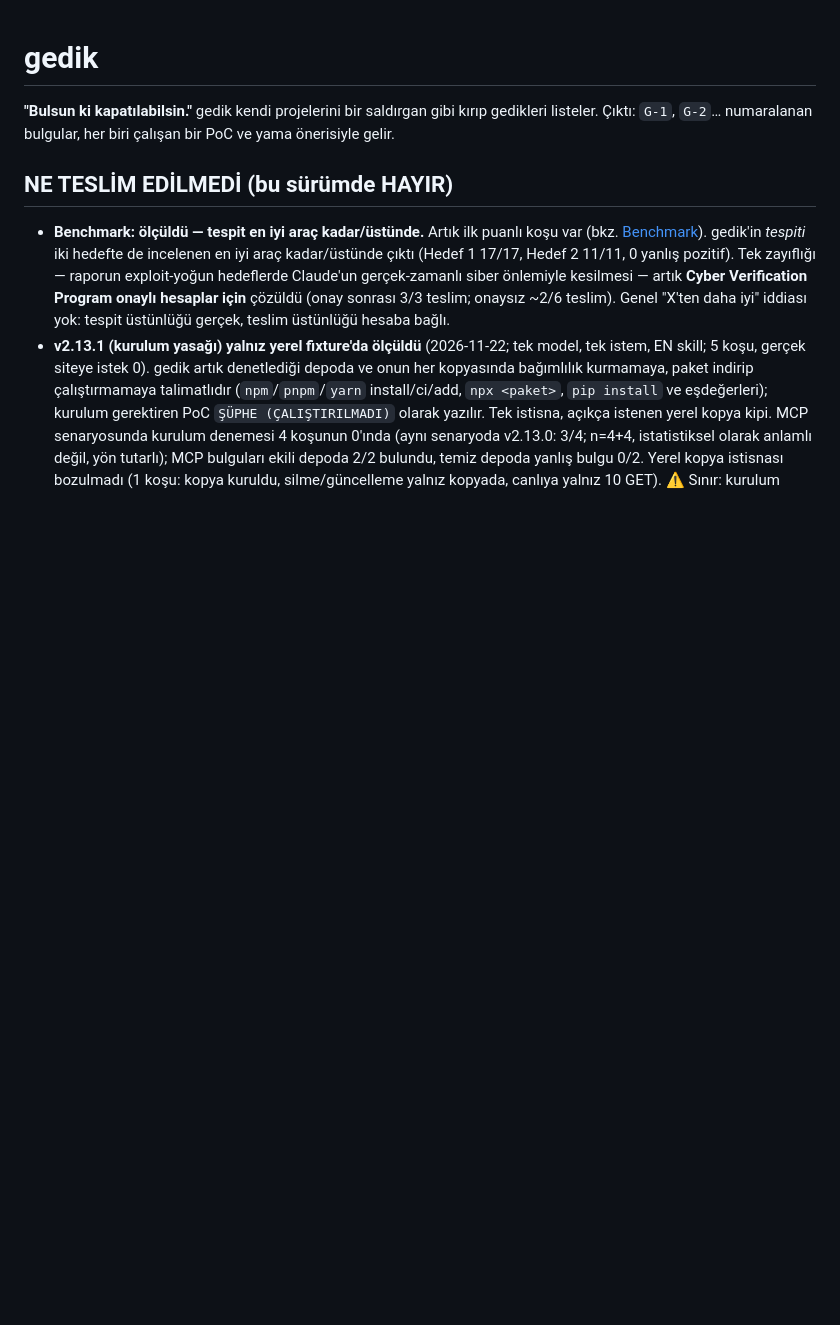
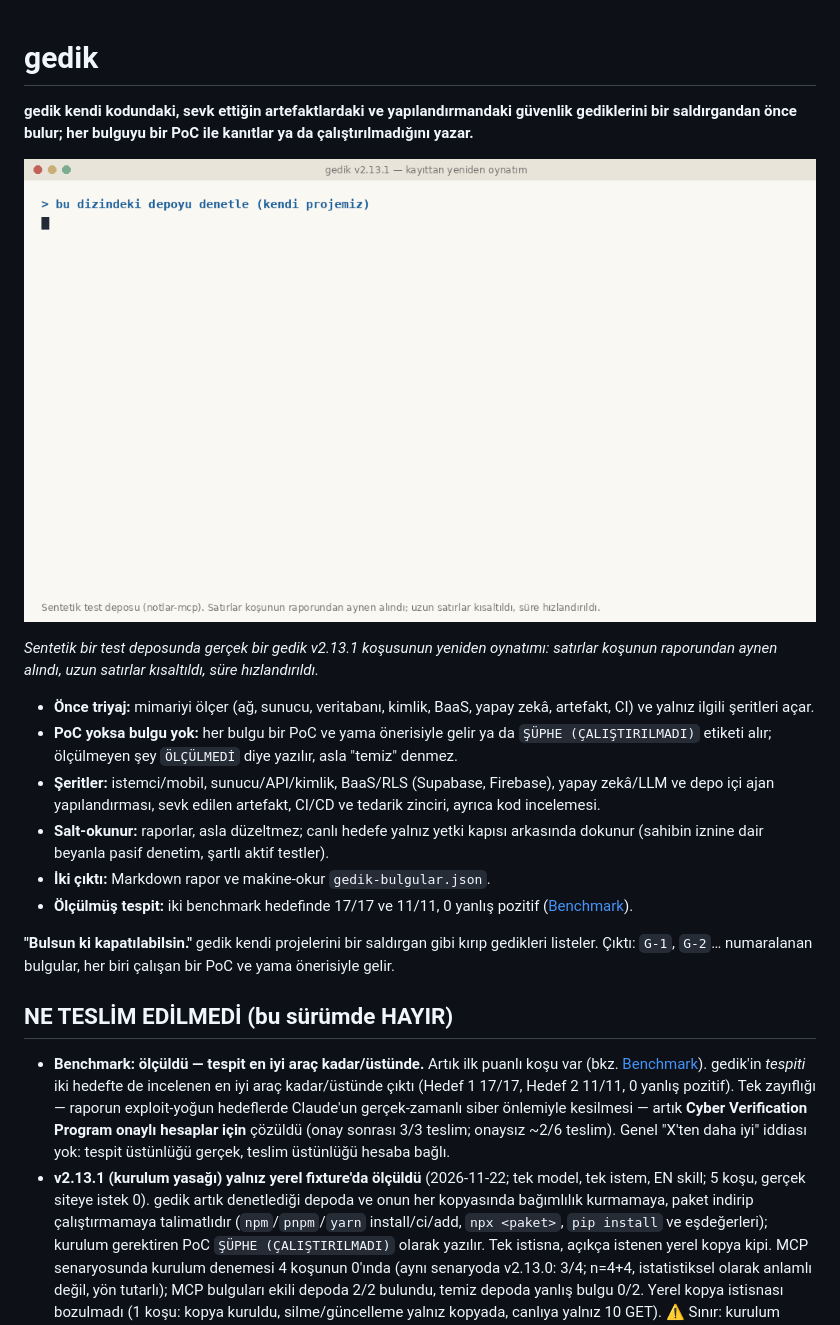
Before and after one commit to onur-kesim/gedik, a Markdown page: README.tr.md, the part around the change. Rendered like a GitHub page; pictures changed too: assets/gedik-demo.gif (added); blank space fills up the shorter version.

```diff
--- a/README.tr.md
+++ b/README.tr.md
@@ -1,4 +1,17 @@
 # gedik
+
+**gedik kendi kodundaki, sevk ettiğin artefaktlardaki ve yapılandırmandaki güvenlik gediklerini bir saldırgandan önce bulur; her bulguyu bir PoC ile kanıtlar ya da çalıştırılmadığını yazar.**
+
+![gedik bir test deposunu denetliyor: ölçülen triyaj, ardından şiddetiyle numaralı bulgular](assets/gedik-demo.gif)
+
+*Sentetik bir test deposunda gerçek bir gedik v2.13.1 koşusunun yeniden oynatımı: satırlar koşunun raporundan aynen alındı, uzun satırlar kısaltıldı, süre hızlandırıldı.*
+
+- **Önce triyaj:** mimariyi ölçer (ağ, sunucu, veritabanı, kimlik, BaaS, yapay zekâ, artefakt, CI) ve yalnız ilgili şeritleri açar.
+- **PoC yoksa bulgu yok:** her bulgu bir PoC ve yama önerisiyle gelir ya da `ŞÜPHE (ÇALIŞTIRILMADI)` etiketi alır; ölçülmeyen şey `ÖLÇÜLMEDİ` diye yazılır, asla "temiz" denmez.
+- **Şeritler:** istemci/mobil, sunucu/API/kimlik, BaaS/RLS (Supabase, Firebase), yapay zekâ/LLM ve depo içi ajan yapılandırması, sevk edilen artefakt, CI/CD ve tedarik zinciri, ayrıca kod incelemesi.
+- **Salt-okunur:** raporlar, asla düzeltmez; canlı hedefe yalnız yetki kapısı arkasında dokunur (sahibin iznine dair beyanla pasif denetim, şartlı aktif testler).
+- **İki çıktı:** Markdown rapor ve makine-okur `gedik-bulgular.json`.
+- **Ölçülmüş tespit:** iki benchmark hedefinde 17/17 ve 11/11, 0 yanlış pozitif ([Benchmark](#benchmark-ölçülmüş--2026-09-30)).
 
 **"Bulsun ki kapatılabilsin."** gedik kendi projelerini bir saldırgan gibi kırıp
 gedikleri listeler. Çıktı: `G-1`, `G-2`… numaralanan bulgular, her biri çalışan bir PoC
```
Also changed, not shown: DURUM.md (+1 -0 lines), README.md (+13 -0 lines).
